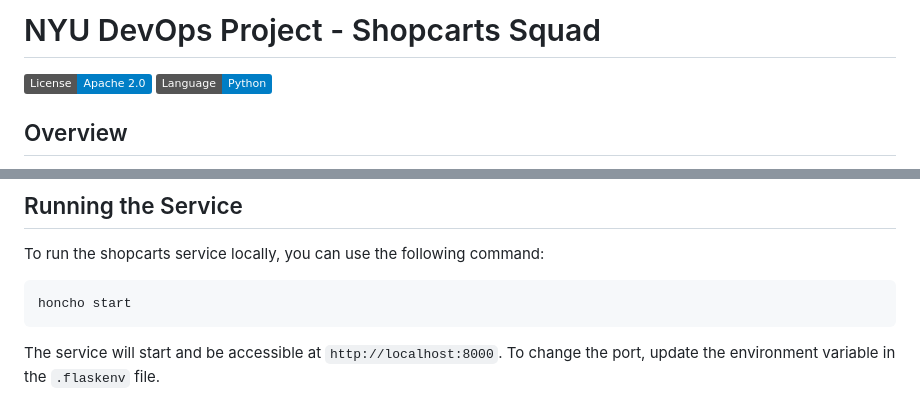
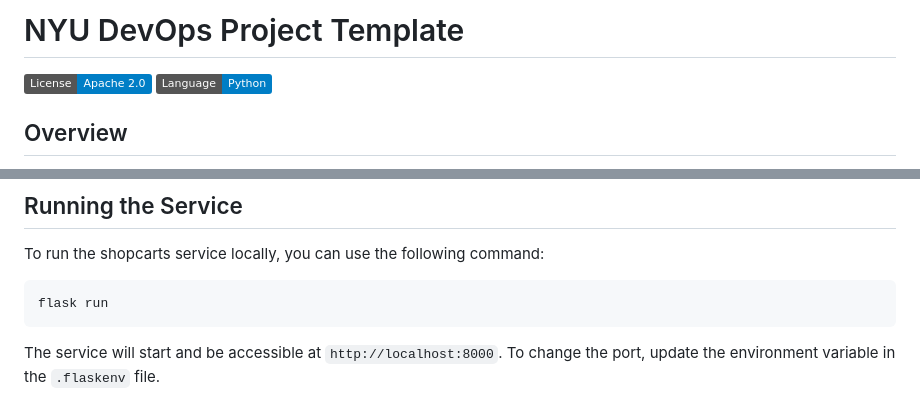
Before and after one commit to CSCI-GA-2820-SU24-001/shopcarts, a Markdown page: README.md, 2 parts joined by grey strips. Rendered like a GitHub page; badges without logos.

Commit message:
Revert "Update README.md"
This reverts commit d84b422239dbbd73c5b497e4a81ee5f8c35a3caf.

````diff
--- a/README.md
+++ b/README.md
@@ -1,4 +1,4 @@
-# NYU DevOps Project - Shopcarts Squad
+# NYU DevOps Project Template
 
 [![License](https://img.shields.io/badge/License-Apache_2.0-blue.svg)](https://opensource.org/licenses/Apache-2.0)
 [![Python](https://img.shields.io/badge/Language-Python-blue.svg)](https://python.org/)
@@ -71,7 +71,7 @@ This command will run the test suite using `pytest` and ensure that all the test
 To run the shopcarts service locally, you can use the following command:
 
 ```bash
-honcho start
+flask run
 ```
 
 The service will start and be accessible at `http://localhost:8000`. To change the port, update the environment variable in the `.flaskenv` file.
````
